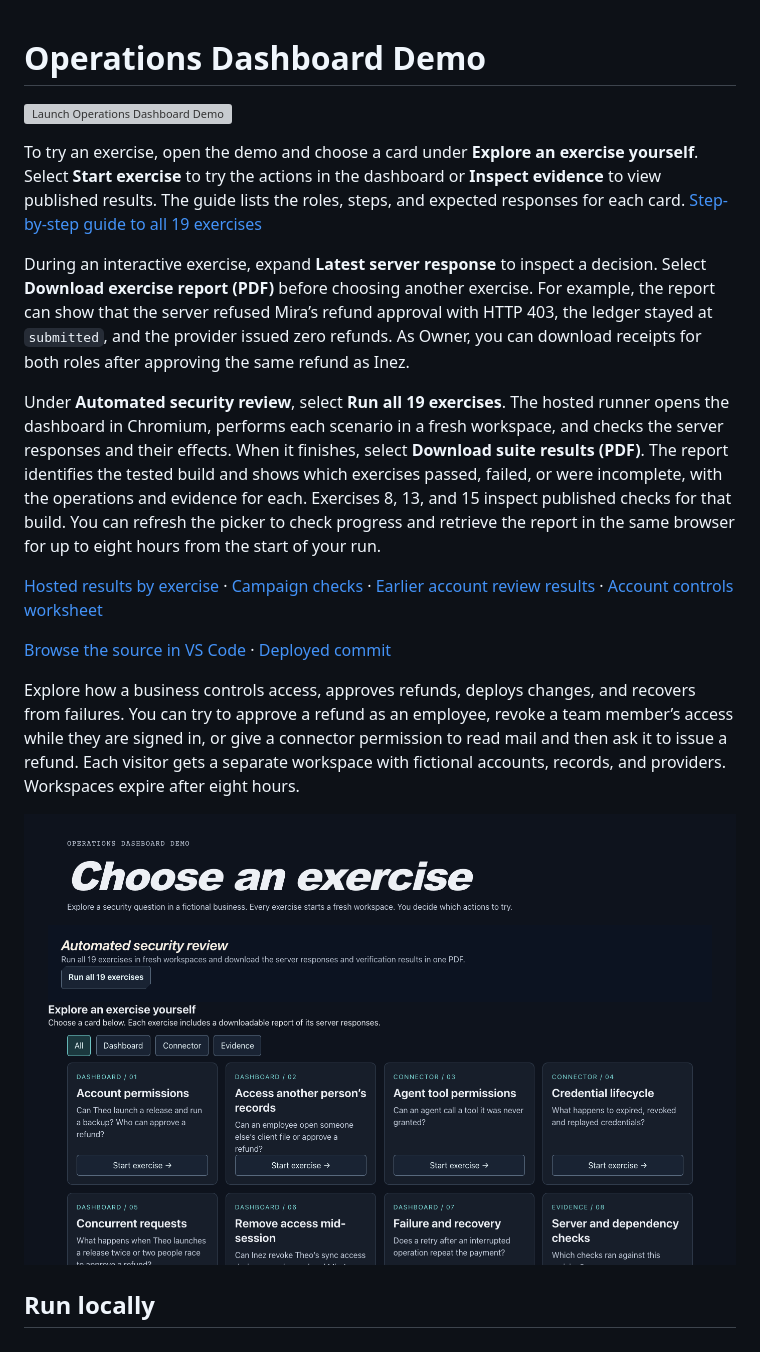
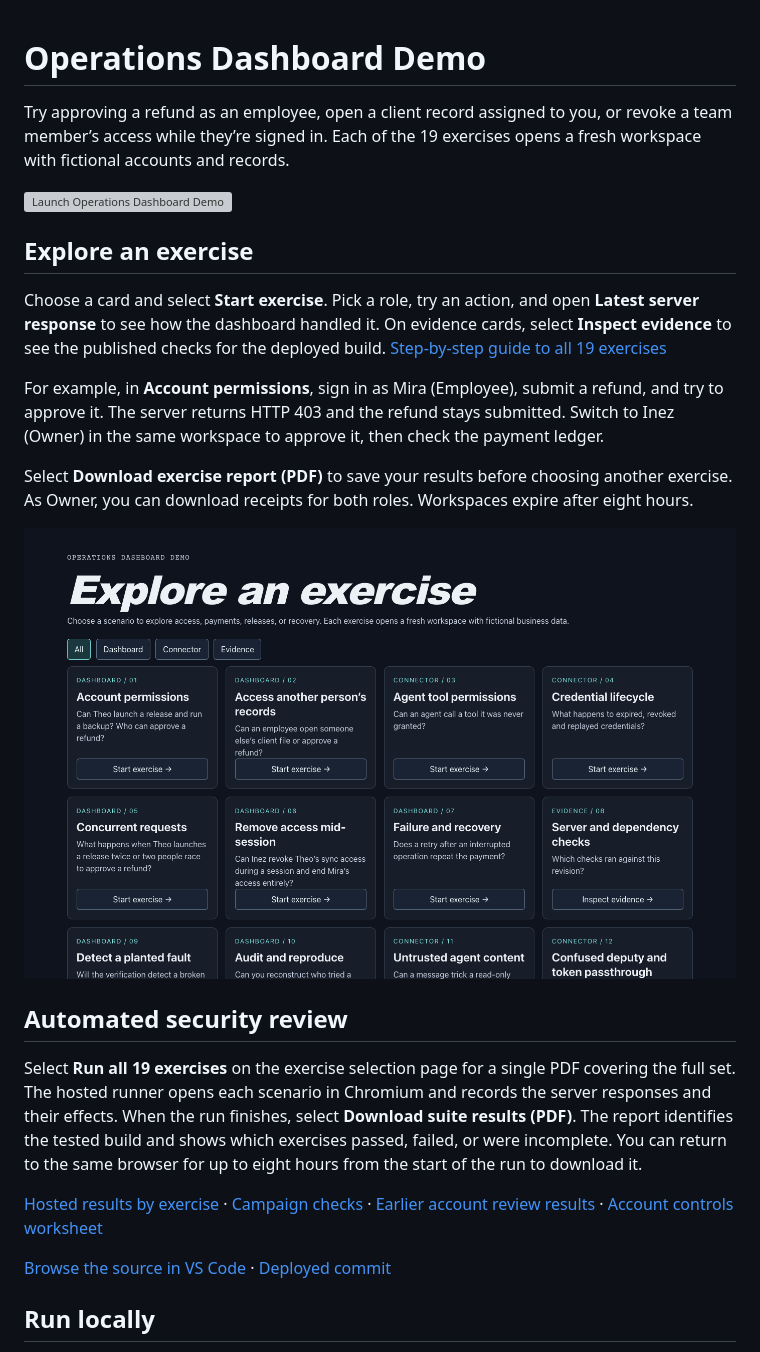
Before and after one commit to k-mc-martin/example-dashboard, a Markdown page: README.md, the part around the change. Rendered like a GitHub page; pictures changed too: docs/security/campaign/exercise-picker.png; grey boxes are pictures that could not be loaded.

Commit message:
Lead visitors directly into the hands-on exercises

```diff
--- a/README.md
+++ b/README.md
@@ -1,20 +1,26 @@
 # Operations Dashboard Demo
+
+Try approving a refund as an employee, open a client record assigned to you, or revoke a team member’s access while they’re signed in. Each of the 19 exercises opens a fresh workspace with fictional accounts and records.
 
 [![Launch Operations Dashboard Demo](docs/launch-ops-dashboard.svg)](https://vps-ca027b84.vps.ovh.us/launch)
 
-To try an exercise, open the demo and choose a card under **Explore an exercise yourself**. Select **Start exercise** to try the actions in the dashboard or **Inspect evidence** to view published results. The guide lists the roles, steps, and expected responses for each card. [Step-by-step guide to all 19 exercises](docs/security/campaign/README.md)
+## Explore an exercise
 
-During an interactive exercise, expand **Latest server response** to inspect a decision. Select **Download exercise report (PDF)** before choosing another exercise. For example, the report can show that the server refused Mira’s refund approval with HTTP 403, the ledger stayed at `submitted`, and the provider issued zero refunds. As Owner, you can download receipts for both roles after approving the same refund as Inez.
+Choose a card and select **Start exercise**. Pick a role, try an action, and open **Latest server response** to see how the dashboard handled it. On evidence cards, select **Inspect evidence** to see the published checks for the deployed build. [Step-by-step guide to all 19 exercises](docs/security/campaign/README.md)
 
-Under **Automated security review**, select **Run all 19 exercises**. The hosted runner opens the dashboard in Chromium, performs each scenario in a fresh workspace, and checks the server responses and their effects. When it finishes, select **Download suite results (PDF)**. The report identifies the tested build and shows which exercises passed, failed, or were incomplete, with the operations and evidence for each. Exercises 8, 13, and 15 inspect published checks for that build. You can refresh the picker to check progress and retrieve the report in the same browser for up to eight hours from the start of your run.
+For example, in **Account permissions**, sign in as Mira (Employee), submit a refund, and try to approve it. The server returns HTTP 403 and the refund stays submitted. Switch to Inez (Owner) in the same workspace to approve it, then check the payment ledger.
+
+Select **Download exercise report (PDF)** to save your results before choosing another exercise. As Owner, you can download receipts for both roles. Workspaces expire after eight hours.
+
+[![Operations Dashboard Demo exercise cards](docs/security/campaign/exercise-picker.png)](https://vps-ca027b84.vps.ovh.us/launch)
+
+## Automated security review
+
+Select **Run all 19 exercises** on the exercise selection page for a single PDF covering the full set. The hosted runner opens each scenario in Chromium and records the server responses and their effects. When the run finishes, select **Download suite results (PDF)**. The report identifies the tested build and shows which exercises passed, failed, or were incomplete. You can return to the same browser for up to eight hours from the start of the run to download it.
 
 [Hosted results by exercise](https://github.com/k-mc-martin/example-dashboard/actions/workflows/hosted-exercises.yml) · [Campaign checks](https://github.com/k-mc-martin/example-dashboard/actions/workflows/campaign.yml) · [Earlier account review results](docs/security/accounts.md#hosted-account-review-november-10-2026) · [Account controls worksheet](docs/security/manual-review.md)
 
 [Browse the source in VS Code](https://github.dev/k-mc-martin/example-dashboard) · [Deployed commit](https://vps-ca027b84.vps.ovh.us/version)
-
-Explore how a business controls access, approves refunds, deploys changes, and recovers from failures. You can try to approve a refund as an employee, revoke a team member’s access while they are signed in, or give a connector permission to read mail and then ask it to issue a refund. Each visitor gets a separate workspace with fictional accounts, records, and providers. Workspaces expire after eight hours.
-
-[![Operations Dashboard Demo exercise picker showing independent security exercises](docs/security/campaign/exercise-picker.png)](https://vps-ca027b84.vps.ovh.us/launch)
 
 ## Run locally
 
```
Also changed, not shown: 4 other files.
